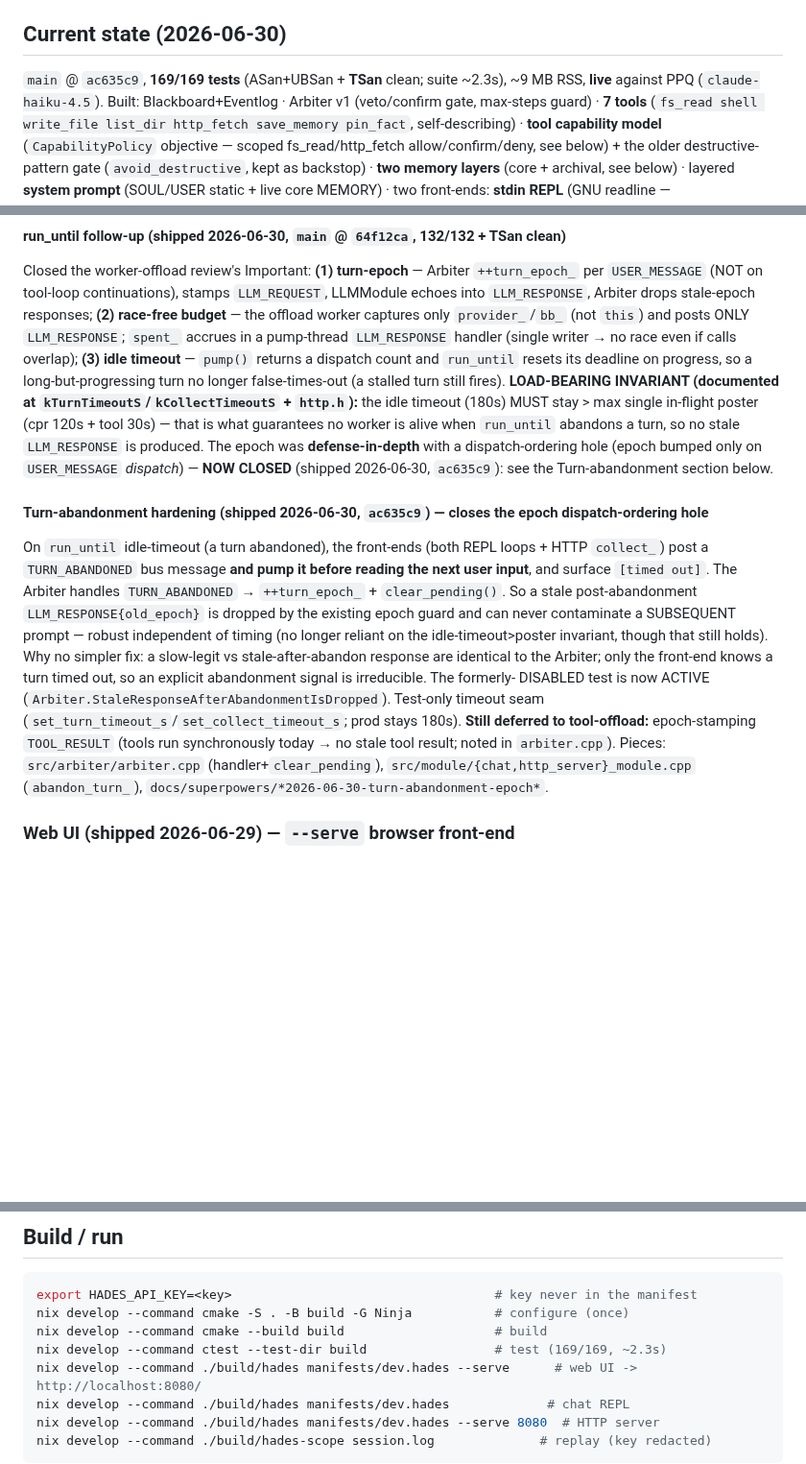
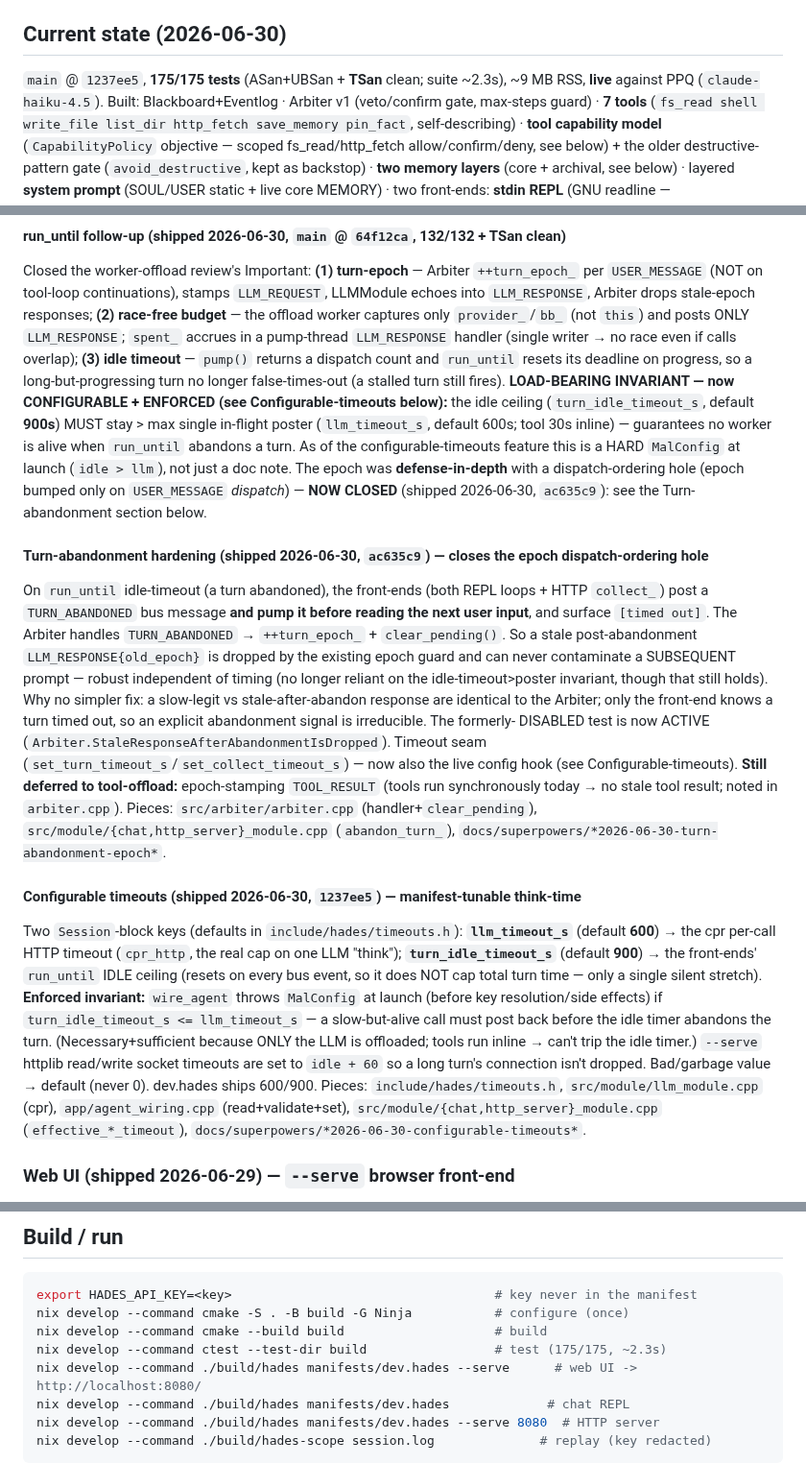
Before and after one commit to jjacke13/hades, a Markdown page: CLAUDE.md, 3 parts joined by grey strips. Shown at 96% size. GitHub-like rendering; blank space fills up the shorter version.

Commit message:
docs: CLAUDE.md — manifest-configurable timeouts (llm 600 / idle 900, idle>llm MalConfig)

```diff
--- a/CLAUDE.md
+++ b/CLAUDE.md
@@ -29,7 +29,7 @@ Bridge. Levels: (1) separate manifests [today], (2) `/persona` switch, (3) a `Co
 router + Bridge [real multi-agent].
 
 ## Current state (2026-06-30)
-`main` @ `ac635c9`, **169/169 tests** (ASan+UBSan + **TSan** clean; suite ~2.3s), ~9 MB RSS, **live** against PPQ (`claude-haiku-4.5`).
+`main` @ `1237ee5`, **175/175 tests** (ASan+UBSan + **TSan** clean; suite ~2.3s), ~9 MB RSS, **live** against PPQ (`claude-haiku-4.5`).
 Built: Blackboard+Eventlog · Arbiter v1 (veto/confirm gate, max-steps guard) · **7 tools**
 (`fs_read shell write_file list_dir http_fetch save_memory pin_fact`, self-describing) · **tool capability
 model** (`CapabilityPolicy` objective — scoped fs_read/http_fetch allow/confirm/deny, see below) + the older
@@ -59,10 +59,11 @@ stale-epoch responses; **(2) race-free budget** — the offload worker captures
 `this`) and posts ONLY `LLM_RESPONSE`; `spent_` accrues in a pump-thread `LLM_RESPONSE` handler (single
 writer → no race even if calls overlap); **(3) idle timeout** — `pump()` returns a dispatch count and
 `run_until` resets its deadline on progress, so a long-but-progressing turn no longer false-times-out (a
-stalled turn still fires). **LOAD-BEARING INVARIANT (documented at `kTurnTimeoutS`/`kCollectTimeoutS` +
-`http.h`):** the idle timeout (180s) MUST stay > max single in-flight poster (cpr 120s + tool 30s) — that
-is what guarantees no worker is alive when `run_until` abandons a turn, so no stale `LLM_RESPONSE` is
-produced. The epoch was **defense-in-depth** with a dispatch-ordering hole (epoch bumped only on
+stalled turn still fires). **LOAD-BEARING INVARIANT — now CONFIGURABLE + ENFORCED (see Configurable-timeouts
+below):** the idle ceiling (`turn_idle_timeout_s`, default **900s**) MUST stay > max single in-flight poster
+(`llm_timeout_s`, default 600s; tool 30s inline) — guarantees no worker is alive when `run_until` abandons a
+turn. As of the configurable-timeouts feature this is a HARD `MalConfig` at launch (`idle > llm`), not just a
+doc note. The epoch was **defense-in-depth** with a dispatch-ordering hole (epoch bumped only on
 `USER_MESSAGE` *dispatch*) — **NOW CLOSED** (shipped 2026-06-30, `ac635c9`): see the Turn-abandonment
 section below.
 
@@ -74,11 +75,23 @@ The Arbiter handles `TURN_ABANDONED` → `++turn_epoch_` + `clear_pending()`. So
 prompt — robust independent of timing (no longer reliant on the idle-timeout>poster invariant, though that
 still holds). Why no simpler fix: a slow-legit vs stale-after-abandon response are identical to the Arbiter;
 only the front-end knows a turn timed out, so an explicit abandonment signal is irreducible. The formerly-
-DISABLED test is now ACTIVE (`Arbiter.StaleResponseAfterAbandonmentIsDropped`). Test-only timeout seam
-(`set_turn_timeout_s`/`set_collect_timeout_s`; prod stays 180s). **Still deferred to tool-offload:**
-epoch-stamping `TOOL_RESULT` (tools run synchronously today → no stale tool result; noted in `arbiter.cpp`).
-Pieces: `src/arbiter/arbiter.cpp` (handler+`clear_pending`), `src/module/{chat,http_server}_module.cpp`
-(`abandon_turn_`), `docs/superpowers/*2026-06-30-turn-abandonment-epoch*`.
+DISABLED test is now ACTIVE (`Arbiter.StaleResponseAfterAbandonmentIsDropped`). Timeout seam
+(`set_turn_timeout_s`/`set_collect_timeout_s`) — now also the live config hook (see Configurable-timeouts).
+**Still deferred to tool-offload:** epoch-stamping `TOOL_RESULT` (tools run synchronously today → no stale
+tool result; noted in `arbiter.cpp`). Pieces: `src/arbiter/arbiter.cpp` (handler+`clear_pending`),
+`src/module/{chat,http_server}_module.cpp` (`abandon_turn_`), `docs/superpowers/*2026-06-30-turn-abandonment-epoch*`.
+
+#### Configurable timeouts (shipped 2026-06-30, `1237ee5`) — manifest-tunable think-time
+Two `Session`-block keys (defaults in `include/hades/timeouts.h`): **`llm_timeout_s`** (default **600**) →
+the cpr per-call HTTP timeout (`cpr_http`, the real cap on one LLM "think"); **`turn_idle_timeout_s`**
+(default **900**) → the front-ends' `run_until` IDLE ceiling (resets on every bus event, so it does NOT cap
+total turn time — only a single silent stretch). **Enforced invariant:** `wire_agent` throws `MalConfig` at
+launch (before key resolution/side effects) if `turn_idle_timeout_s <= llm_timeout_s` — a slow-but-alive call
+must post back before the idle timer abandons the turn. (Necessary+sufficient because ONLY the LLM is
+offloaded; tools run inline → can't trip the idle timer.) `--serve` httplib read/write socket timeouts are
+set to `idle + 60` so a long turn's connection isn't dropped. Bad/garbage value → default (never 0). dev.hades
+ships 600/900. Pieces: `include/hades/timeouts.h`, `src/module/llm_module.cpp` (cpr), `app/agent_wiring.cpp`
+(read+validate+set), `src/module/{chat,http_server}_module.cpp` (`effective_*_timeout`), `docs/superpowers/*2026-06-30-configurable-timeouts*`.
 
 ### Web UI (shipped 2026-06-29) — `--serve` browser front-end
 `hades <manifest> --serve [port]` runs `HttpServerModule`: serves static files from `web/` (mounted at
@@ -113,7 +126,7 @@ Pieces: `src/memory/{rank,store}.cpp`, `src/module/memory_module.cpp`, `src/conf
 export HADES_API_KEY=<key>                                   # key never in the manifest
 nix develop --command cmake -S . -B build -G Ninja           # configure (once)
 nix develop --command cmake --build build                    # build
-nix develop --command ctest --test-dir build                 # test (169/169, ~2.3s)
+nix develop --command ctest --test-dir build                 # test (175/175, ~2.3s)
 nix develop --command ./build/hades manifests/dev.hades --serve      # web UI -> http://localhost:8080/
 nix develop --command ./build/hades manifests/dev.hades             # chat REPL
 nix develop --command ./build/hades manifests/dev.hades --serve 8080  # HTTP server
```
